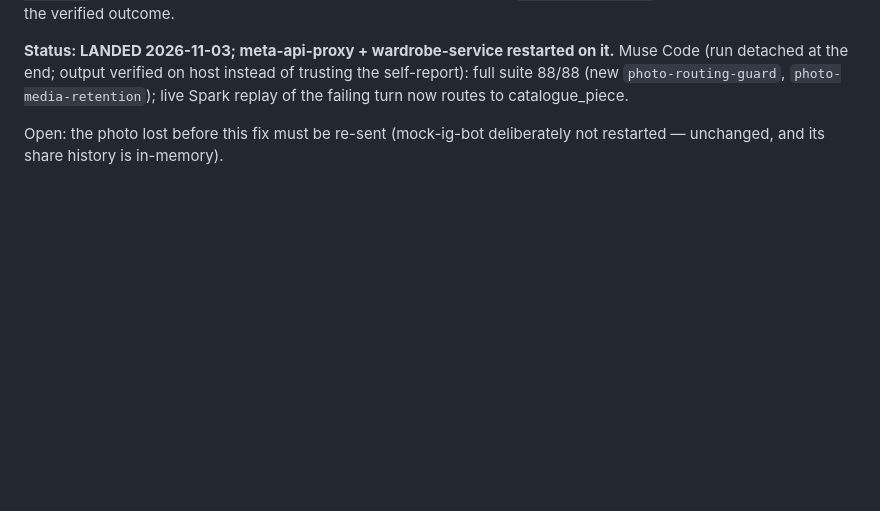
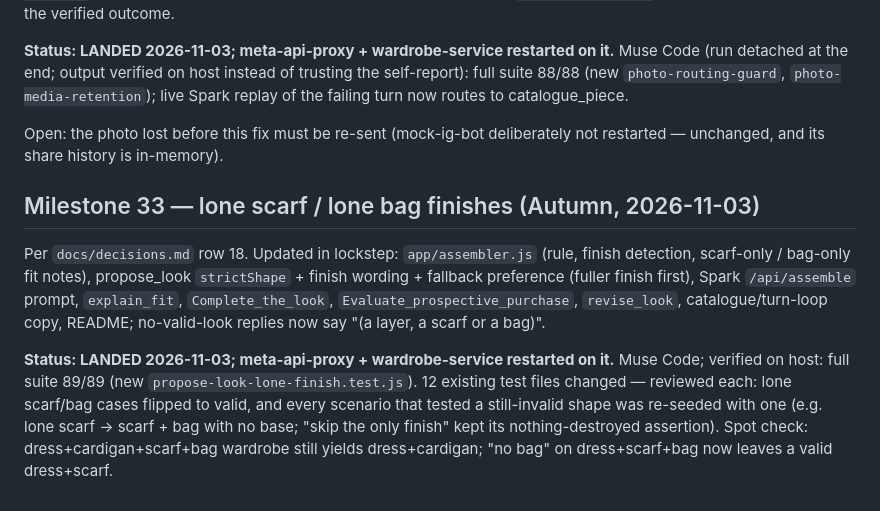
Before and after one commit to codepilots/meta-styles, a Markdown page: docs/roadmap.md, the part around the change. Drawn GitHub-style; blank space fills up the shorter version.

Commit message:
docs: decision 18 + M33 lone scarf/bag finishes landed
Co-Authored-By: Claude Opus 5.5 <noreply@anthropic.com>

```diff
--- a/docs/roadmap.md
+++ b/docs/roadmap.md
@@ -492,3 +492,9 @@ After propose_look's no-valid-look reply ("share one more piece…"), the user's
 **Status: LANDED 2026-11-03; meta-api-proxy + wardrobe-service restarted on it.** Muse Code (run detached at the end; output verified on host instead of trusting the self-report): full suite 88/88 (new `photo-routing-guard`, `photo-media-retention`); live Spark replay of the failing turn now routes to catalogue_piece.
 
 Open: the photo lost before this fix must be re-sent (mock-ig-bot deliberately not restarted — unchanged, and its share history is in-memory).
+
+## Milestone 33 — lone scarf / lone bag finishes (Autumn, 2026-11-03)
+
+Per `docs/decisions.md` row 18. Updated in lockstep: `app/assembler.js` (rule, finish detection, scarf-only / bag-only fit notes), propose_look `strictShape` + finish wording + fallback preference (fuller finish first), Spark `/api/assemble` prompt, `explain_fit`, `Complete_the_look`, `Evaluate_prospective_purchase`, `revise_look`, catalogue/turn-loop copy, README; no-valid-look replies now say "(a layer, a scarf or a bag)".
+
+**Status: LANDED 2026-11-03; meta-api-proxy + wardrobe-service restarted on it.** Muse Code; verified on host: full suite 89/89 (new `propose-look-lone-finish.test.js`). 12 existing test files changed — reviewed each: lone scarf/bag cases flipped to valid, and every scenario that tested a still-invalid shape was re-seeded with one (e.g. lone scarf → scarf + bag with no base; "skip the only finish" kept its nothing-destroyed assertion). Spot check: dress+cardigan+scarf+bag wardrobe still yields dress+cardigan; "no bag" on dress+scarf+bag now leaves a valid dress+scarf.
```
Also changed, not shown: docs/decisions.md (+1 -0 lines).
